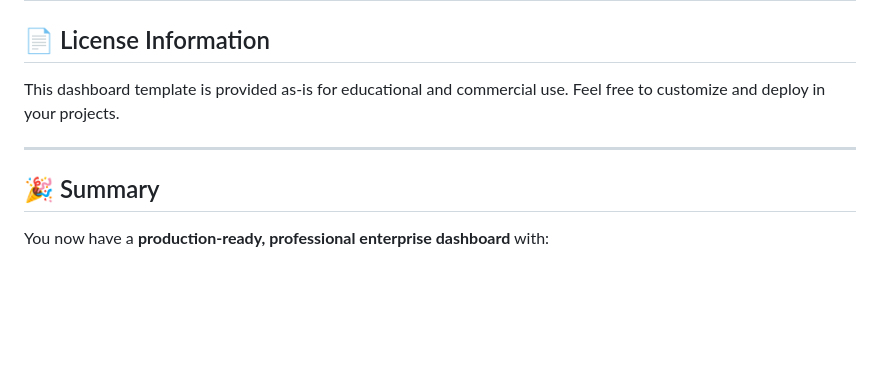
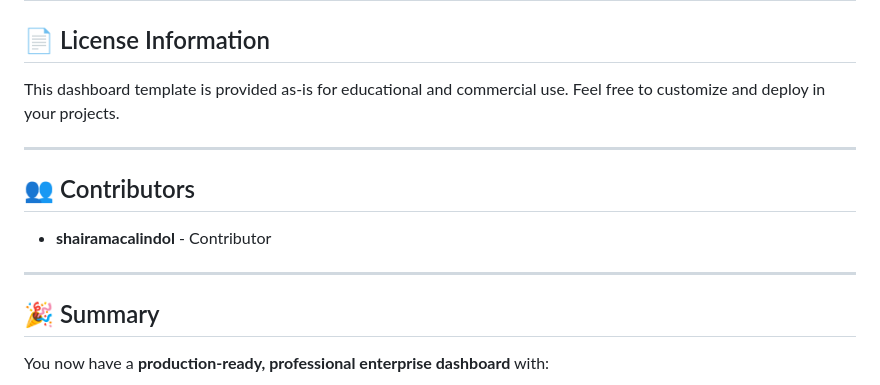
Before and after one commit to lizettebelen/BW, a Markdown page: README.md, the part around the change. Rendered like a GitHub page; blank space fills up the shorter version.

Commit message:
Add shairamacalindol as contributor

```diff
--- a/README.md
+++ b/README.md
@@ -555,6 +555,12 @@ Feel free to customize and deploy in your projects.
 
 ---
 
+## 👥 Contributors
+
+- **shairamacalindol** - Contributor
+
+---
+
 ## 🎉 Summary
 
 You now have a **production-ready, professional enterprise dashboard** with:
```
